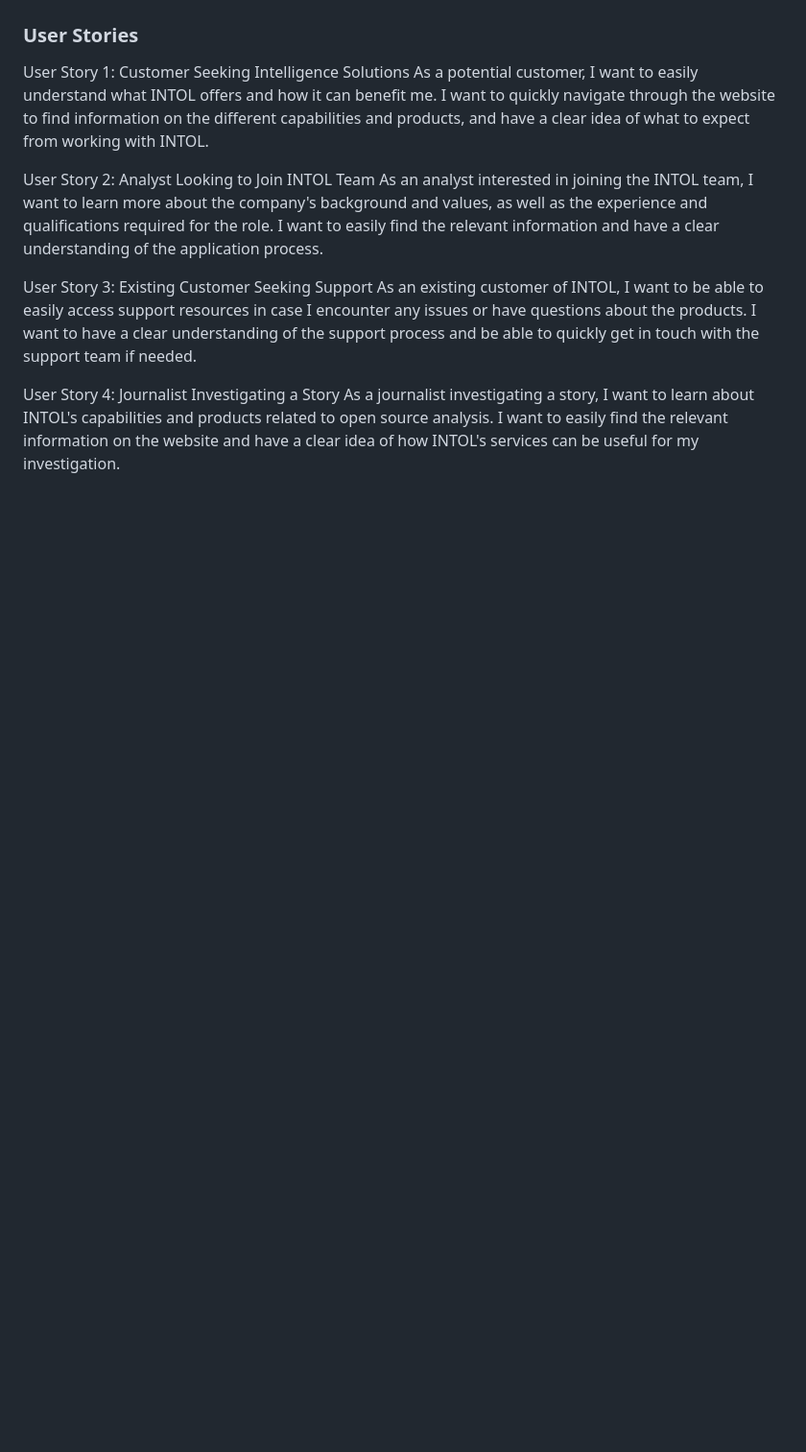
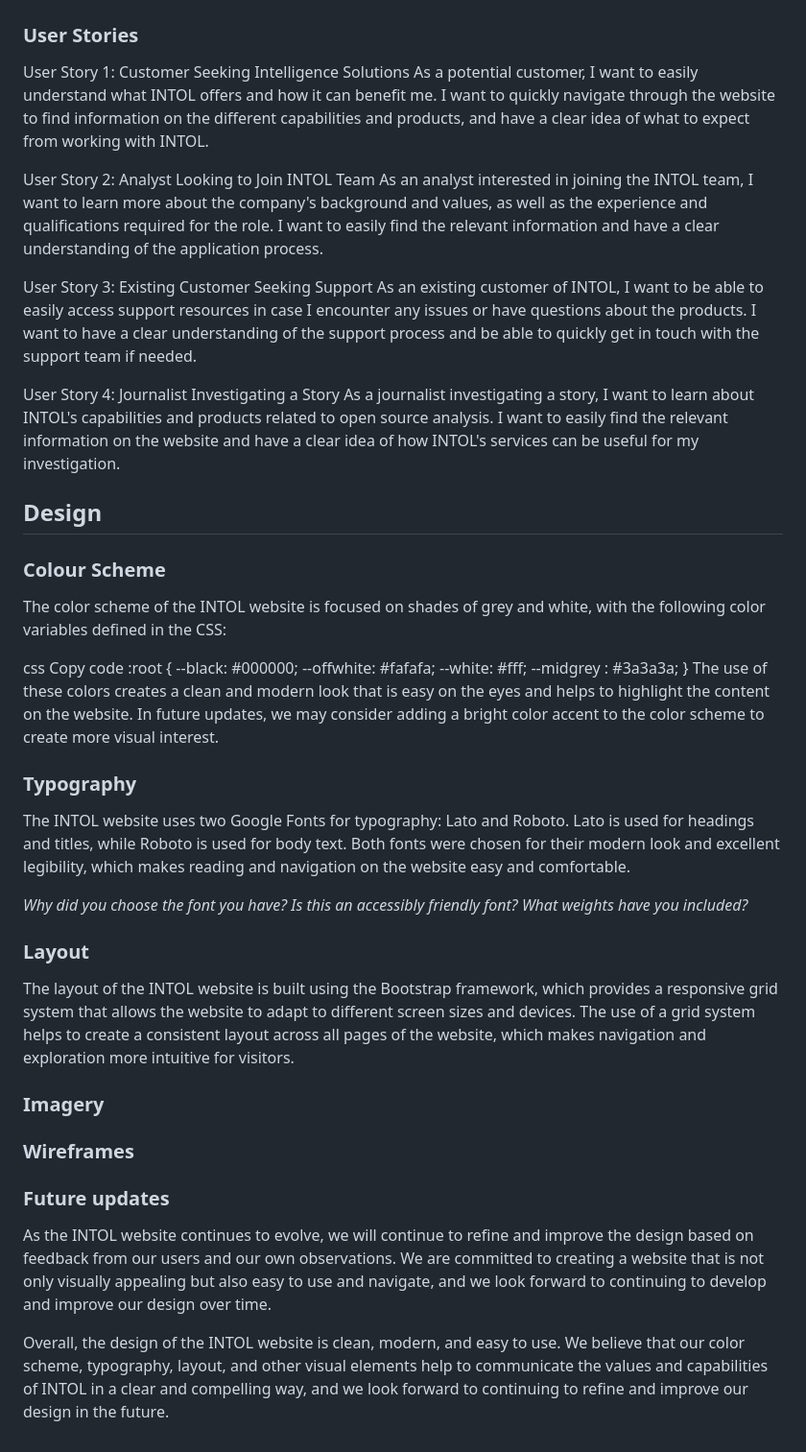
Before and after one commit to ojalaw/INTOL-MP1, a Markdown page: README.md, the part around the change. Shown at 96% size. Rendered like a GitHub page; blank space fills up the shorter version.

Commit message:
Update README.MD file
Added initial design section

```diff
--- a/README.md
+++ b/README.md
@@ -64,3 +64,47 @@ As an existing customer of INTOL, I want to be able to easily access support res
 
 User Story 4: Journalist Investigating a Story
 As a journalist investigating a story, I want to learn about INTOL's capabilities and products related to open source analysis. I want to easily find the relevant information on the website and have a clear idea of how INTOL's services can be useful for my investigation.
+
+## Design
+
+
+### Colour Scheme
+
+The color scheme of the INTOL website is focused on shades of grey and white, with the following color variables defined in the CSS:
+
+css
+Copy code
+:root {
+  --black: #000000;
+  --offwhite: #fafafa;
+  --white: #fff;
+  --midgrey : #3a3a3a;
+}
+The use of these colors creates a clean and modern look that is easy on the eyes and helps to highlight the content on the website. In future updates, we may consider adding a bright color accent to the color scheme to create more visual interest.
+
+
+### Typography
+
+The INTOL website uses two Google Fonts for typography: Lato and Roboto. Lato is used for headings and titles, while Roboto is used for body text. Both fonts were chosen for their modern look and excellent legibility, which makes reading and navigation on the website easy and comfortable.
+
+
+*Why did you choose the font you have?
+Is this an accessibly friendly font?
+What weights have you included?*
+
+
+### Layout
+The layout of the INTOL website is built using the Bootstrap framework, which provides a responsive grid system that allows the website to adapt to different screen sizes and devices. The use of a grid system helps to create a consistent layout across all pages of the website, which makes navigation and exploration more intuitive for visitors.
+
+### Imagery
+
+
+
+### Wireframes
+
+
+
+### Future updates
+As the INTOL website continues to evolve, we will continue to refine and improve the design based on feedback from our users and our own observations. We are committed to creating a website that is not only visually appealing but also easy to use and navigate, and we look forward to continuing to develop and improve our design over time.
+
+Overall, the design of the INTOL website is clean, modern, and easy to use. We believe that our color scheme, typography, layout, and other visual elements help to communicate the values and capabilities of INTOL in a clear and compelling way, and we look forward to continuing to refine and improve our design in the future.
```
